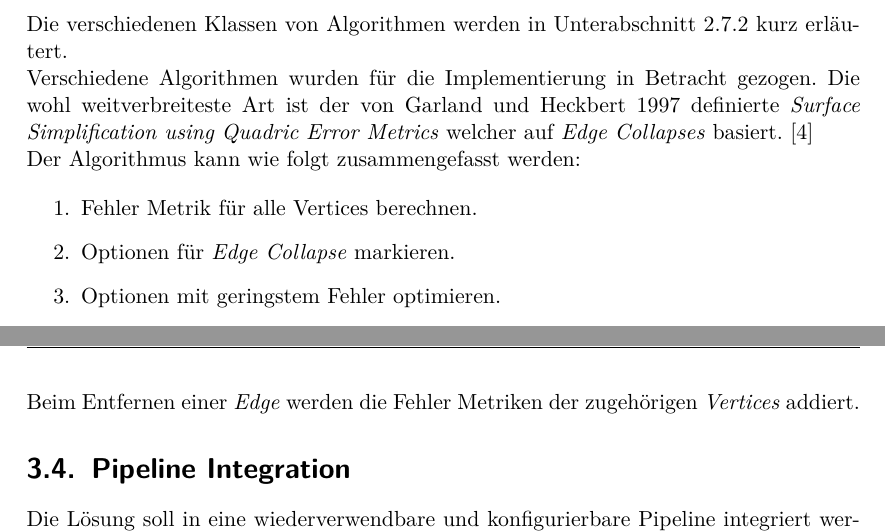
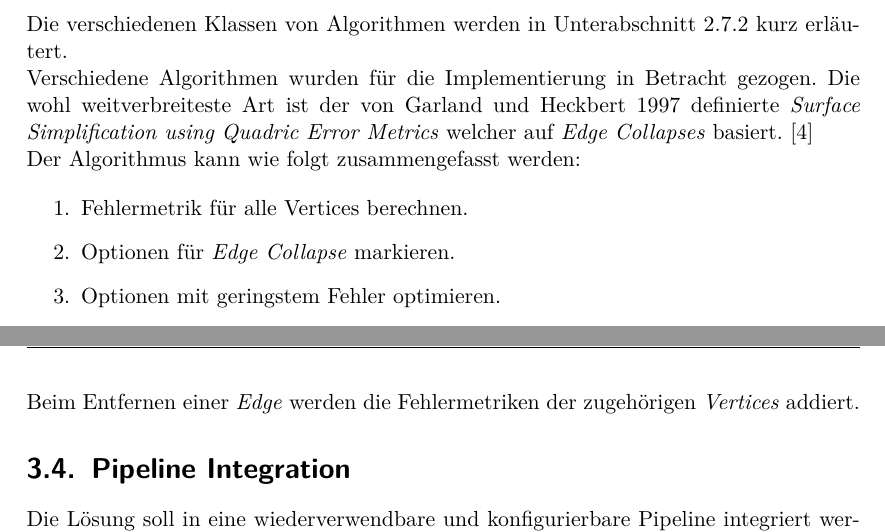
Before and after one commit to kreativwebdesign/lode, a LaTeX document (documentation/report/doc.tex, which reads documentation/report/parts/vorgehen_methoden.tex): two parts of pages 24 and 25 of 35, joined at a grey line, cut so that both start at the same text. Compiled offline with pdfLaTeX; a missing bibliography style is replaced by a similar one.

Commit message:
Use consistent wording

```diff
--- a/documentation/report/parts/vorgehen_methoden.tex
+++ b/documentation/report/parts/vorgehen_methoden.tex
@@ -107,7 +107,7 @@ Verschiedene Algorithmen wurden für die Implementierung in Betracht gezogen. Di
 Der Algorithmus kann wie folgt zusammengefasst werden:
 
 \begin{enumerate}
-  \item Fehler Metrik für alle Vertices berechnen.
+  \item Fehlermetrik für alle Vertices berechnen.
   \item Optionen für \e{Edge Collapse} markieren.
   \item Optionen mit geringstem Fehler optimieren.
 \end{enumerate}
@@ -118,6 +118,6 @@ Mithilfe der Fehler Metrik können anschliessend die Transformationen am Modell
 Die hier gewählte Metrik definiert den Fehler mithilfe einer symmetrischen $4\times 4$ Matrix. Die Matrix repräsentiert die Distanz eines \e{Vertices} zu einer zugehörigen \e{Face}. Für die Kombination mehrerer \e{Faces} können die Matrizen addiert werden.
 
-Beim Entfernen einer \e{Edge} werden die Fehler Metriken der zugehörigen \e{Vertices} addiert.
+Beim Entfernen einer \e{Edge} werden die Fehlermetriken der zugehörigen \e{Vertices} addiert.
 
 \section{Pipeline Integration}
 Die Lösung soll in eine wiederverwendbare und konfigurierbare Pipeline integriert werden.
```
Also changed, not shown: documentation/report/parts/vorgehen_methoden.tex (6 more changed lines).
